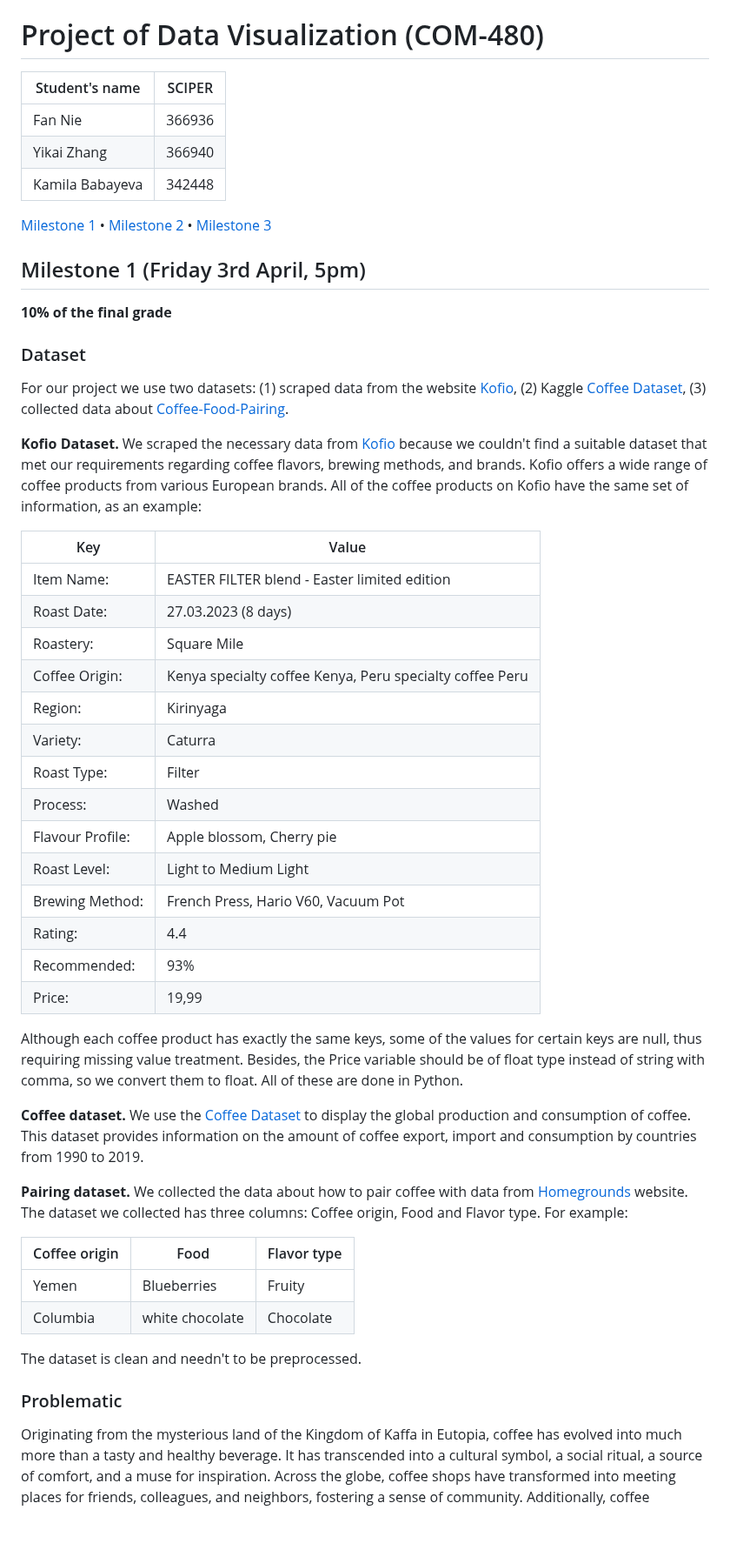
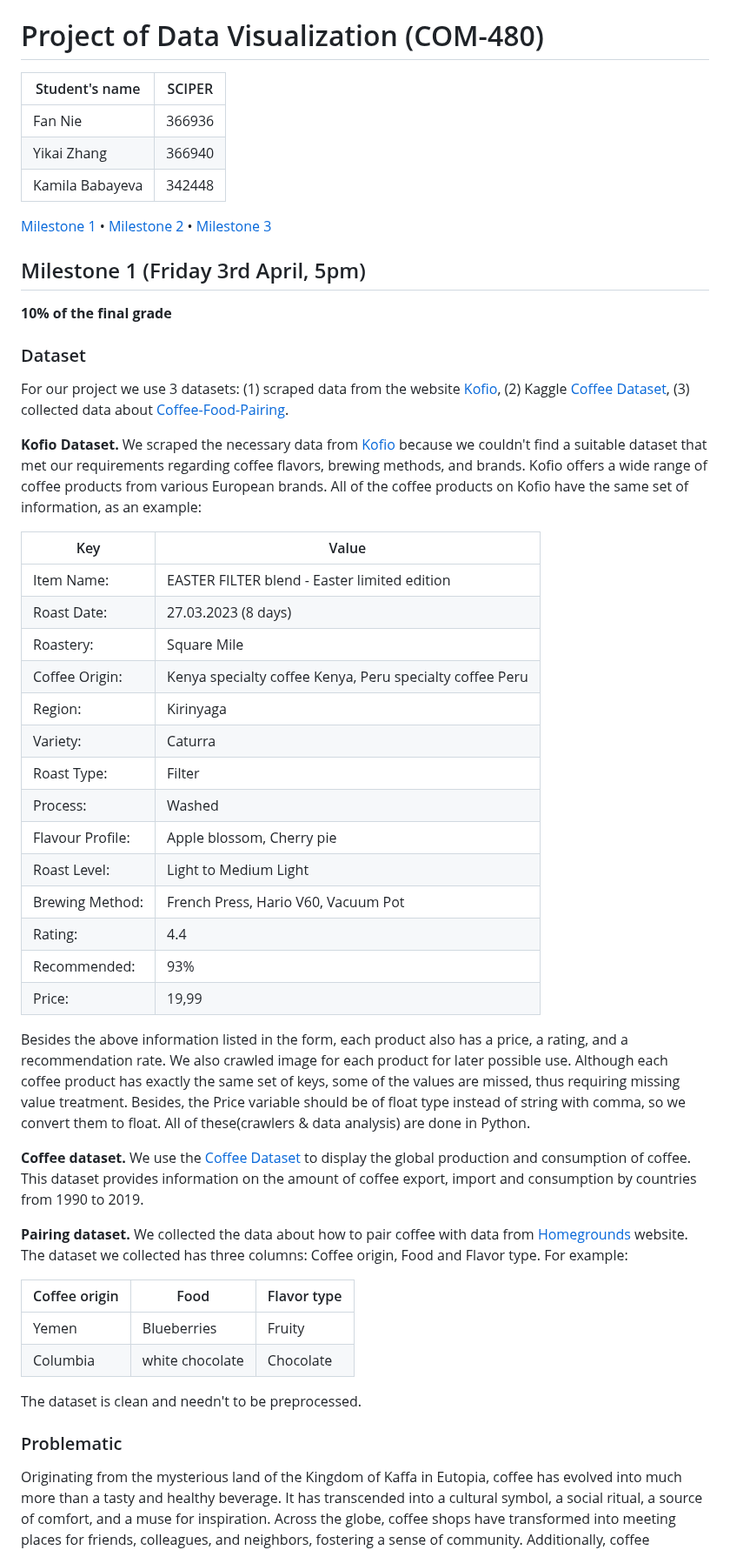
Before and after one commit to com-480-data-visualization/project-2023-kingdom_of_kaffa, a Markdown page: README.md, the part around one of its changes. Shown at 87% size. GitHub-like rendering; blank space fills up the shorter version.

Commit message:
polish the readme file

```diff
--- a/README.md
+++ b/README.md
@@ -1,10 +1,10 @@
 # Project of Data Visualization (COM-480)
 
-| Student's name | SCIPER |
-| -------------- | ------ |
-| Fan Nie | 366936 |
-| Yikai Zhang | 366940 |
-| Kamila Babayeva| 342448 |
+| Student's name  | SCIPER |
+| --------------- | ------ |
+| Fan Nie         | 366936 |
+| Yikai Zhang     | 366940 |
+| Kamila Babayeva | 342448 |
 
 [Milestone 1](#milestone-1) • [Milestone 2](#milestone-2) • [Milestone 3](#milestone-3)
 
@@ -14,28 +14,28 @@
 
 ### Dataset
 
-For our project we use two datasets: (1) scraped data from the website [Kofio](https://www.kofio.co/), (2) Kaggle [Coffee Dataset](https://www.kaggle.com/datasets/michals22/coffee-dataset), (3) collected data about [Coffee-Food-Pairing](https://www.homegrounds.co/coffee-food-pairing/).
+For our project we use 3 datasets: (1) scraped data from the website [Kofio](https://www.kofio.co/), (2) Kaggle [Coffee Dataset](https://www.kaggle.com/datasets/michals22/coffee-dataset), (3) collected data about [Coffee-Food-Pairing](https://www.homegrounds.co/coffee-food-pairing/).
 
 **Kofio Dataset.** We scraped the necessary data from [Kofio](https://www.kofio.co/) because we couldn't find a suitable dataset that met our requirements regarding coffee flavors, brewing methods, and brands. Kofio offers a wide range of coffee products from various European brands. All of the coffee products on Kofio have the same set of information, as an example:
 
-| Key | Value |
-| --- | --- |
-| Item Name: | EASTER FILTER blend - Easter limited edition |
-| Roast Date: | 27.03.2023 (8 days) |
-| Roastery: | Square Mile |
-| Coffee Origin: | Kenya specialty coffee Kenya, Peru specialty coffee Peru |
-| Region: | Kirinyaga |
-| Variety: | Caturra |
-| Roast Type: | Filter |
-| Process: | Washed |
-| Flavour Profile: | Apple blossom, Cherry pie |
-| Roast Level: | Light to Medium Light |
-| Brewing Method: | French Press, Hario V60, Vacuum Pot |
-| Rating: | 4.4 |
-| Recommended: | 93% |
-| Price: | 19,99 |
+| Key              | Value                                                    |
+| ---------------- | -------------------------------------------------------- |
+| Item Name:       | EASTER FILTER blend - Easter limited edition             |
+| Roast Date:      | 27.03.2023 (8 days)                                      |
+| Roastery:        | Square Mile                                              |
+| Coffee Origin:   | Kenya specialty coffee Kenya, Peru specialty coffee Peru |
+| Region:          | Kirinyaga                                                |
+| Variety:         | Caturra                                                  |
+| Roast Type:      | Filter                                                   |
+| Process:         | Washed                                                   |
+| Flavour Profile: | Apple blossom, Cherry pie                                |
+| Roast Level:     | Light to Medium Light                                    |
+| Brewing Method:  | French Press, Hario V60, Vacuum Pot                      |
+| Rating:          | 4.4                                                      |
+| Recommended:     | 93%                                                      |
+| Price:           | 19,99                                                    |
 
-Although each coffee product has exactly the same keys, some of the values for certain keys are null, thus requiring missing value treatment. Besides, the Price variable should be of float type instead of string with comma, so we convert them to float. All of these are done in Python.
+Besides the above information listed in the form, each product also has a price, a rating, and a recommendation rate. We also crawled image for each product for later possible use. Although each coffee product has exactly the same set of keys, some of the values are missed, thus requiring missing value treatment. Besides, the Price variable should be of float type instead of string with comma, so we convert them to float. All of these(crawlers & data analysis) are done in Python.
 
 **Coffee dataset.** We use the [Coffee Dataset](https://www.kaggle.com/datasets/michals22/coffee-dataset) to display the global production and consumption of coffee. This dataset provides information on the amount of coffee export, import and consumption by countries from 1990 to 2019.
 
@@ -43,14 +43,15 @@ Although each coffee product has exactly the same keys, some of the values for c
 
 **Pairing dataset.** We collected the data about how to pair coffee with data from [Homegrounds](https://www.homegrounds.co/coffee-food-pairing/) website. The dataset we collected has three columns: Coffee origin, Food and Flavor type. For example:
 
-| Coffee origin | Food | Flavor type |
-| --- | --- | --- |
-| Yemen | Blueberries | Fruity |
-| Columbia | white chocolate | Chocolate |
+| Coffee origin | Food            | Flavor type |
+| ------------- | --------------- | ----------- |
+| Yemen         | Blueberries     | Fruity      |
+| Columbia      | white chocolate | Chocolate   |
 
 The dataset is clean and needn't to be preprocessed.
 
 ### Problematic
+
 Originating from the mysterious land of the Kingdom of Kaffa in Eutopia, coffee has evolved into much more than a tasty and healthy beverage. It has transcended into a cultural symbol, a social ritual, a source of comfort, and a muse for inspiration. Across the globe, coffee shops have transformed into meeting places for friends, colleagues, and neighbors, fostering a sense of community. Additionally, coffee production is a significant economic driver in numerous societies, offering income and employment opportunities to small-scale farmers and large-scale plantations.
 
 Recognizing coffee's prestige, our project Kingdom of Kaffa provides a comprehensive overview of coffee's impact, including its various origins, flavors, and brewing techniques. Our website also serves as a platform for users to find their ideal and real European coffee brand, facilitating their immersion into the coffee community. Our website caters to coffee enthusiasts and beginners, allowing everyone to find their perfect cup of coffee.
```
Also changed, not shown: other parts of README.md (+25 -18 lines).
